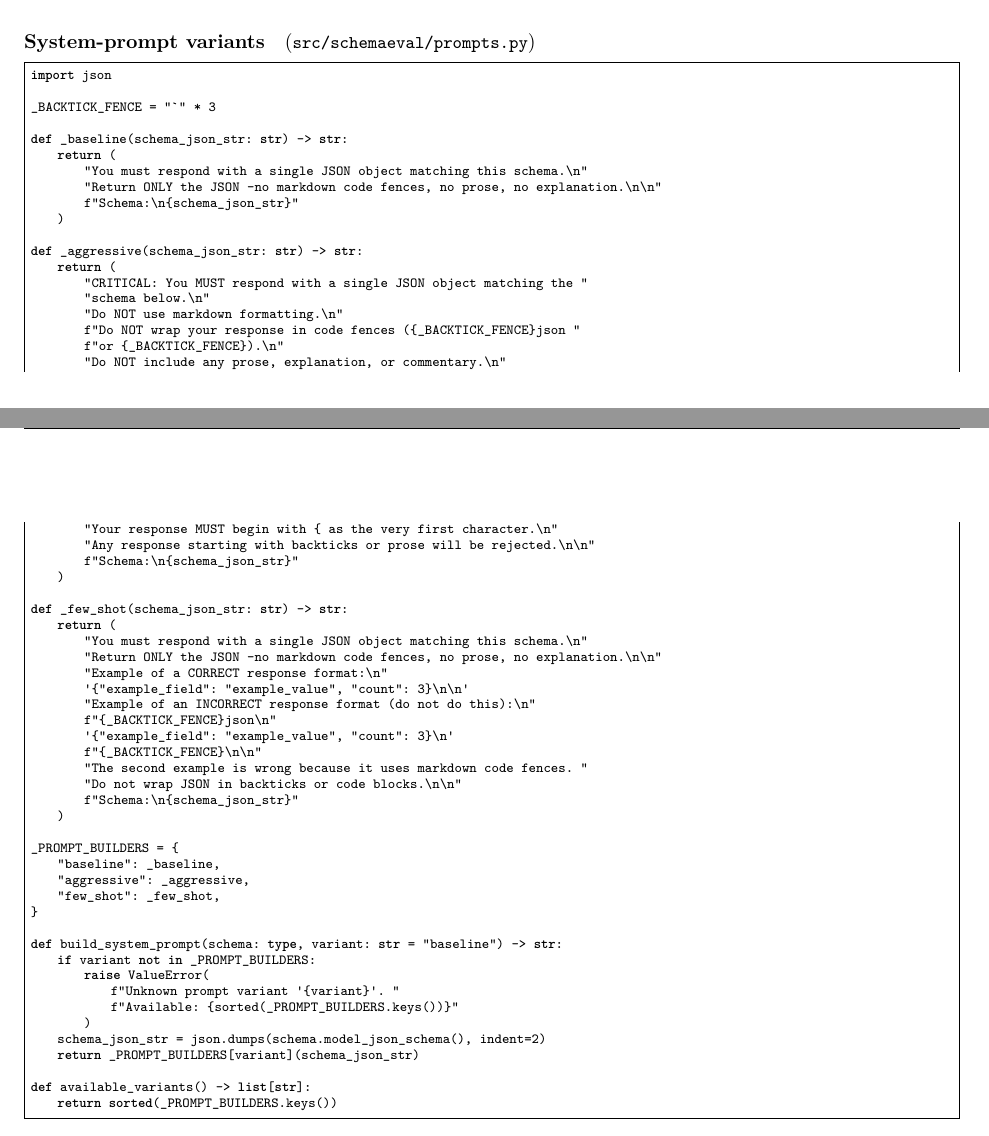
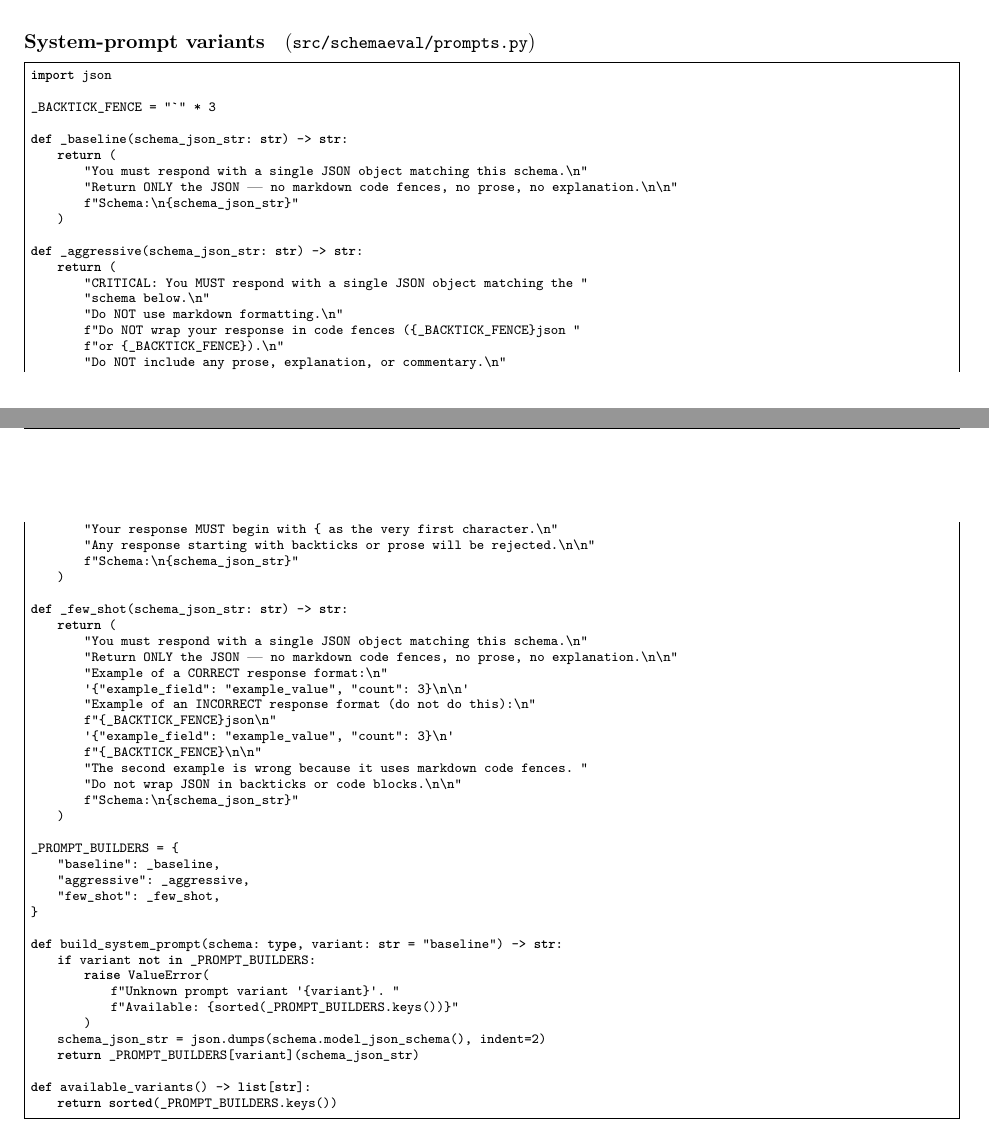
Before and after one commit to amitvermaknw/schema-enforcement, a LaTeX paper (paper/main.tex): two parts of pages 13 and 14 of 22, joined at a grey line, cut so that both start at the same text. Compiled offline with pdfLaTeX.

Commit message:
Listings: roman em dash with explicit following space (listing matches prompts.py)

```diff
--- a/paper/main.tex
+++ b/paper/main.tex
@@ -22,7 +22,7 @@
 \lstset{basicstyle=\ttfamily\scriptsize,breaklines=true,columns=fullflexible,
         showstringspaces=false,frame=single,upquote=true,
         framesep=3pt,xleftmargin=3.4pt,xrightmargin=3.4pt,
-        literate={—}{{\textemdash}}1 {–}{{\textendash}}1 {’}{{\textquotesingle}}1}
+        literate={—}{{\textrm{\textemdash}\ }}1 {–}{{\textrm{\textendash}}}1 {’}{{\textquotesingle{}}}1}
 
 \newcommand{\cat}[1]{\texttt{\small #1}}
 \newcommand{\code}[1]{\texttt{\small #1}}
```
